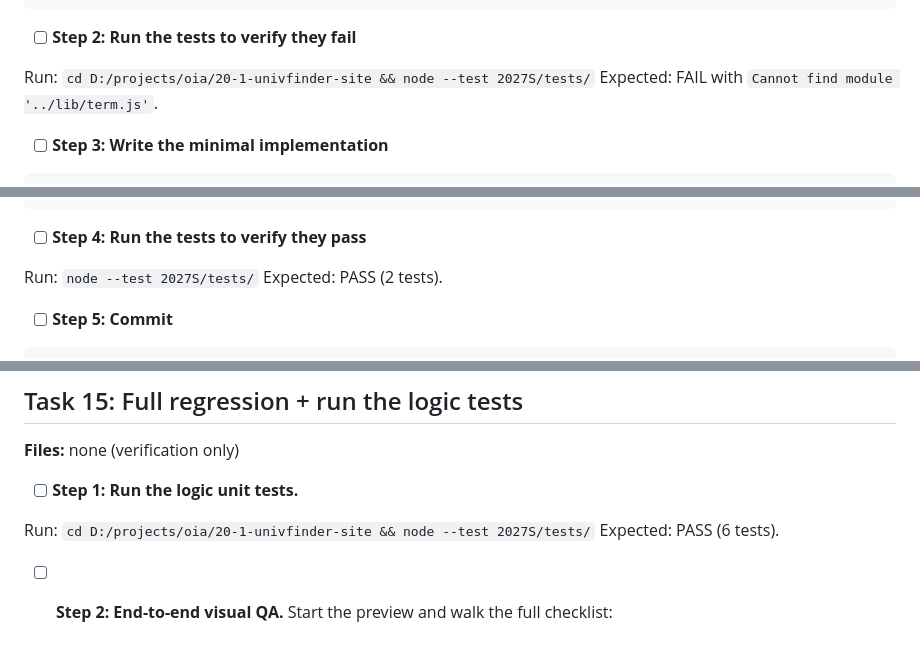
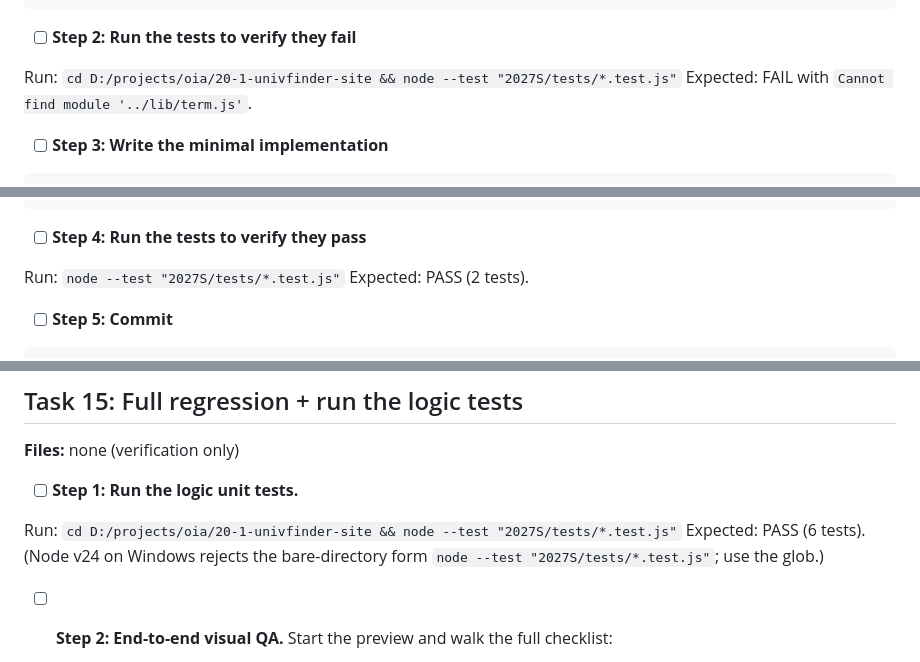
Before and after one commit to yonsei-oia/univfinder-site, a Markdown page: docs/plans/2026-06-02-detail-screen-redesign.md, 3 parts joined by grey strips. Drawn GitHub-style.

Commit message:
docs: fix plan test command to node --test glob form (Node v24 quirk)
Co-Authored-By: Claude Opus 4.8 (1M context) <noreply@anthropic.com>

```diff
--- a/docs/plans/2026-06-02-detail-screen-redesign.md
+++ b/docs/plans/2026-06-02-detail-screen-redesign.md
@@ -92,7 +92,7 @@ test('deadlineYear: Spring intake recruits the previous year, Fall the same year
 
 - [ ] **Step 2: Run the tests to verify they fail**
 
-Run: `cd D:/projects/oia/20-1-univfinder-site && node --test 2027S/tests/`
+Run: `cd D:/projects/oia/20-1-univfinder-site && node --test "2027S/tests/*.test.js"`
 Expected: FAIL with `Cannot find module '../lib/term.js'`.
 
 - [ ] **Step 3: Write the minimal implementation**
@@ -129,7 +129,7 @@ Expected: FAIL with `Cannot find module '../lib/term.js'`.
 
 - [ ] **Step 4: Run the tests to verify they pass**
 
-Run: `node --test 2027S/tests/`
+Run: `node --test "2027S/tests/*.test.js"`
 Expected: PASS (2 tests).
 
 - [ ] **Step 5: Commit**
@@ -1385,8 +1385,8 @@ git commit -m "chore: bump footer copyright to 2026"
 
 - [ ] **Step 1: Run the logic unit tests.**
 
-Run: `cd D:/projects/oia/20-1-univfinder-site && node --test 2027S/tests/`
-Expected: PASS (6 tests).
+Run: `cd D:/projects/oia/20-1-univfinder-site && node --test "2027S/tests/*.test.js"`
+Expected: PASS (6 tests). (Node v24 on Windows rejects the bare-directory form `node --test "2027S/tests/*.test.js"`; use the glob.)
 
 - [ ] **Step 2: End-to-end visual QA.** Start the preview and walk the full checklist:
   - List loads; recruiting schools first; quota-0 schools dimmed at the bottom with the grey pill; "Hide Not Recruiting" toggle removes/restores them.
```
Also changed, not shown: other parts of docs/plans/2026-06-02-detail-screen-redesign.md (+4 -4 lines).
